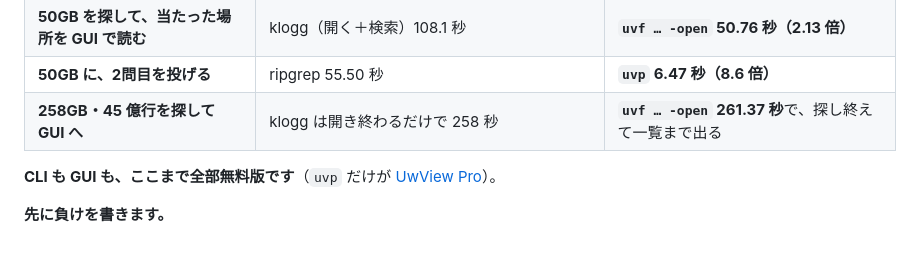
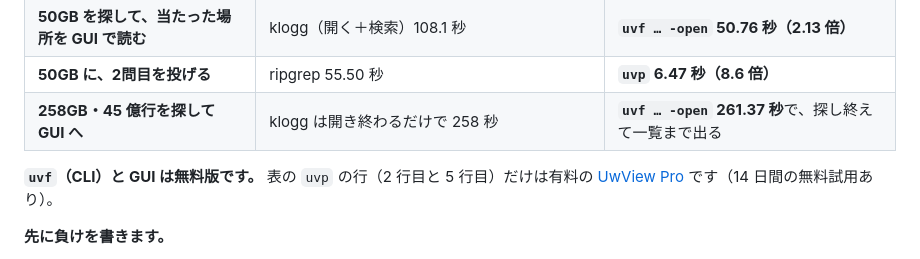
Before and after one commit to amru195704/UwView, a Markdown page: README.md, the part around the change. GitHub-like rendering.

```diff
--- a/README.md
+++ b/README.md
@@ -25,7 +25,7 @@
 | **50GB に、2問目を投げる** | ripgrep 55.50 秒 | **`uvp` 6.47 秒（8.6 倍）** |
 | **258GB・45 億行を探して GUI へ** | klogg は開き終わるだけで 258 秒 | **`uvf … -open` 261.37 秒**で、探し終えて一覧まで出る |
 
-**CLI も GUI も、ここまで全部無料版です**（`uvp` だけが [UwView Pro](https://uvp.y42u.net/pro/)）。
+**`uvf`（CLI）と GUI は無料版です。** 表の `uvp` の行（2 行目と 5 行目）だけは有料の [UwView Pro](https://uvp.y42u.net/pro/) です（14 日間の無料試用あり）。
 
 **先に負けを書きます。**
 
```
Also changed, not shown: README.en.md (+1 -1 lines).
